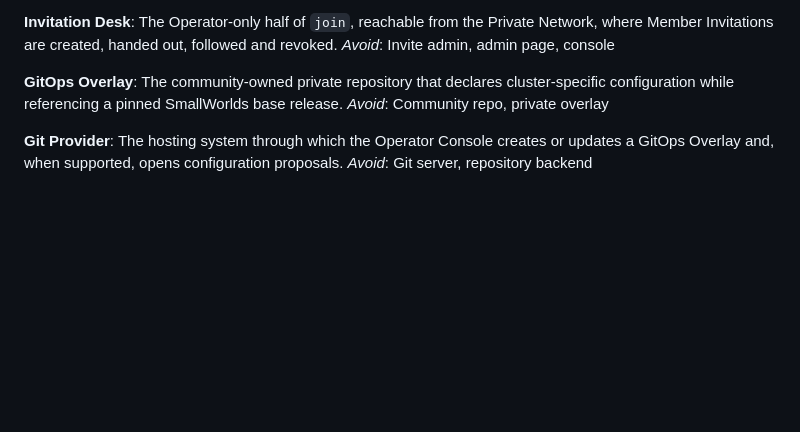
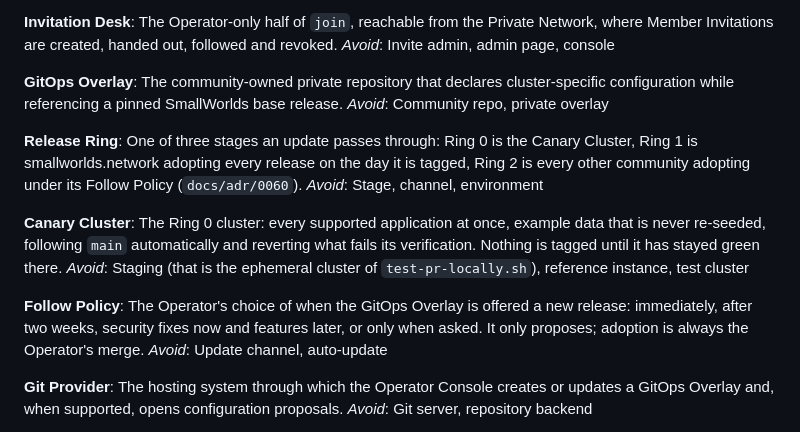
Before and after one commit to stephan271/smallworlds, a Markdown page: CONTEXT.md, the part around the change. Drawn GitHub-style; blank space fills up the shorter version.

```diff
--- a/CONTEXT.md
+++ b/CONTEXT.md
@@ -137,6 +137,18 @@ _Avoid_: Invite admin, admin page, console
 The community-owned private repository that declares cluster-specific configuration while referencing a pinned SmallWorlds base release.
 _Avoid_: Community repo, private overlay
 
+**Release Ring**:
+One of three stages an update passes through: Ring 0 is the Canary Cluster, Ring 1 is smallworlds.network adopting every release on the day it is tagged, Ring 2 is every other community adopting under its Follow Policy (`docs/adr/0060`).
+_Avoid_: Stage, channel, environment
+
+**Canary Cluster**:
+The Ring 0 cluster: every supported application at once, example data that is never re-seeded, following `main` automatically and reverting what fails its verification. Nothing is tagged until it has stayed green there.
+_Avoid_: Staging (that is the ephemeral cluster of `test-pr-locally.sh`), reference instance, test cluster
+
+**Follow Policy**:
+The Operator's choice of when the GitOps Overlay is offered a new release: immediately, after two weeks, security fixes now and features later, or only when asked. It only proposes; adoption is always the Operator's merge.
+_Avoid_: Update channel, auto-update
+
 **Git Provider**:
 The hosting system through which the Operator Console creates or updates a GitOps Overlay and, when supported, opens configuration proposals.
 _Avoid_: Git server, repository backend
```
Also changed, not shown: docs/adr/0060-updates-move-through-three-release-rings.md (added, +67 -0 lines), plans-and-walkthroughs/design-update-strategy.md (added, +438 -0 lines).
